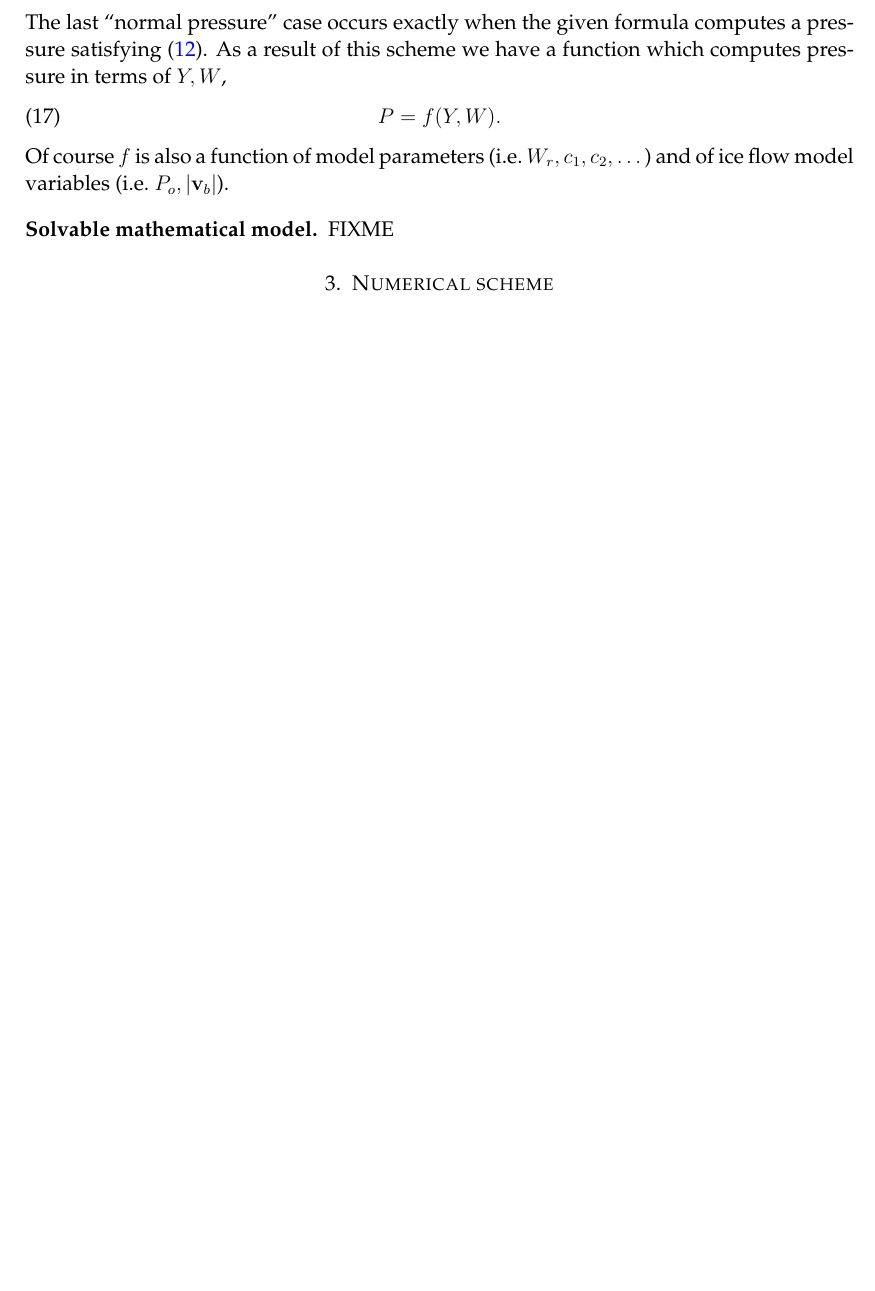
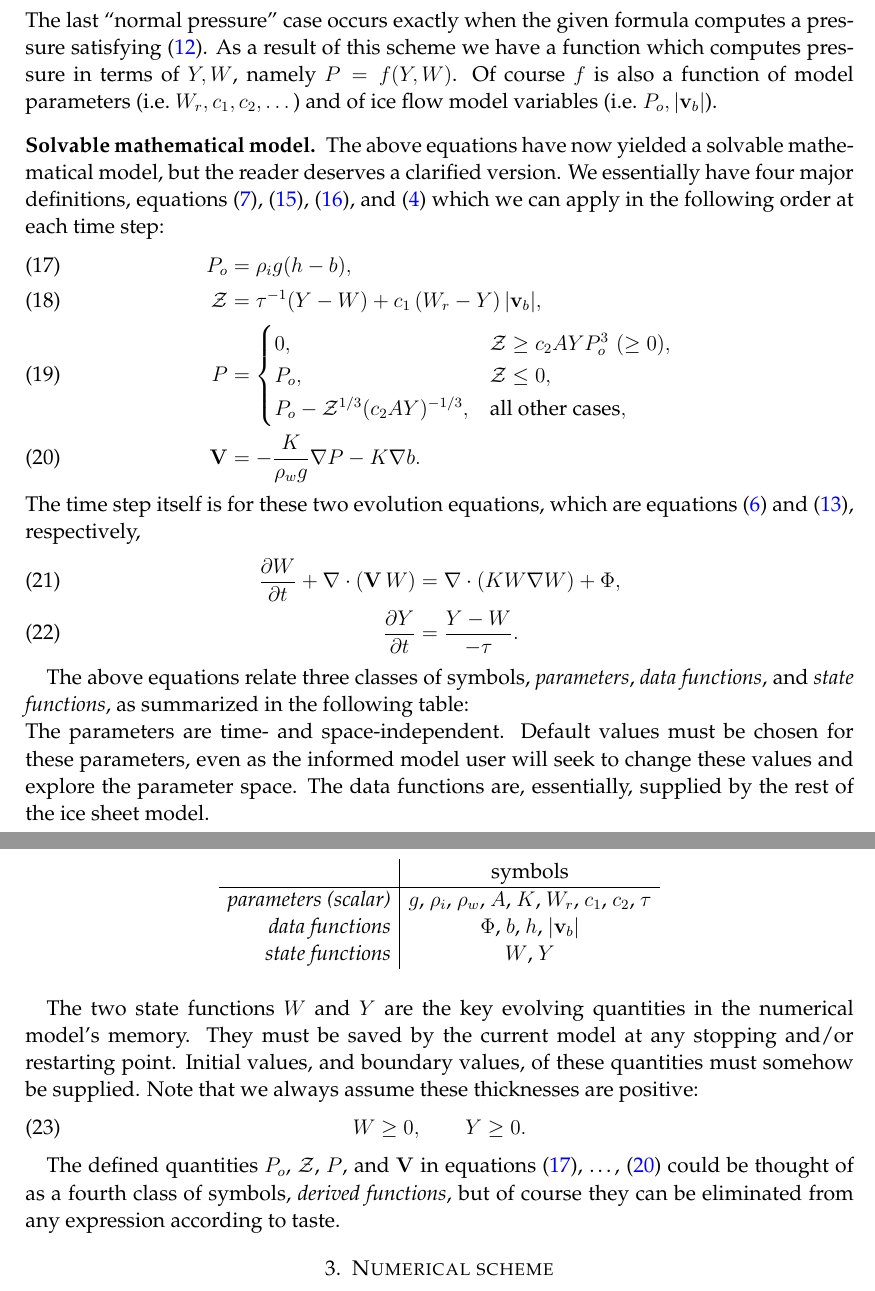
Before and after one commit to bueler/hydrolakes, a LaTeX paper (dampnotes.tex): part of page 5 of 8 before the commit and two parts of pages 5 and 6 of 9 after it, the two joined at a grey line, cut so that both start at the same text, the shorter picture padded with empty space. Compiled offline with pdfLaTeX.

Commit message:
have laid out the continuum model completely (except I punt on boundary values, and should return to that)

```diff
--- a/dampnotes.tex
+++ b/dampnotes.tex
@@ -201,15 +201,44 @@ P_o, & \mathcal{Z} \le 0, \\
 P_o - \mathcal{Z}^{1/3} (c_2 A Y)^{-1/3}, & \text{all other cases}.
 \end{cases} \label{eq:pressureWY}
 \end{equation}
-The last ``normal pressure'' case occurs exactly when the given formula computes a pressure satisfying \eqref{eq:bounds}.  As a result of this scheme we have a function which computes pressure in terms of $Y,W$,
+The last ``normal pressure'' case occurs exactly when the given formula computes a pressure satisfying \eqref{eq:bounds}.  As a result of this scheme we have a function which computes pressure in terms of $Y,W$, namely $P = f(Y,W)$.  Of course $f$ is also a function of model parameters (i.e.~$W_r,c_1,c_2,\dots$) and of ice flow model variables (i.e.~$P_o,|\bv_b|$).
+
+\subsection*{Solvable mathematical model}  The above equations have now yielded a solvable mathematical model, but the reader deserves a clarified version.  We essentially have four major definitions, equations \eqref{eq:hydrostatic}, \eqref{eq:Znumerator}, \eqref{eq:pressureWY}, and \eqref{eq:vexpression} which we can apply in the following order at each time step:
+\begin{align}
+P_o &= \rho_i g (h-b), \label{eq:AGAINhydrostatic} \\
+\mathcal{Z} &= \tau^{-1} (Y-W) + c_1 \left(W_r - Y\right) |\bv_b|, \label{eq:AGAINZnumerator} \\
+P &= \begin{cases}
+0, & \mathcal{Z} \ge c_2 A Y P_o^3\,\, (\ge 0) , \\
+P_o, & \mathcal{Z} \le 0, \\
+P_o - \mathcal{Z}^{1/3} (c_2 A Y)^{-1/3}, & \text{all other cases},
+\end{cases} \label{eq:AGAINpressureWY} \\
+\bV &= - \frac{K}{\rho_w g} \grad P - K \grad b. \label{eq:AGAINvexpression}
+\end{align}
+The time step itself is for these two evolution equations, which are equations \eqref{eq:adeqn} and \eqref{eq:dampedclosure}, respectively,
+\begin{align}
+\frac{\partial W}{\partial t} + \Div\left(\bV\, W\right) &= \Div \left(K W \grad W\right) + \Phi, \label{eq:AGAINadeqn} \\
+\frac{\partial Y}{\partial t} &= \frac{Y - W}{-\tau}. \label{eq:AGAINdampedclosure}
+\end{align}
+
+The above equations relate three classes of symbols, \emph{parameters}, \emph{data functions}, and \emph{state functions}, as summarized in the following table:
+
+\begin{table}
+\begin{tabular}{r|c}
+ & symbols \\ \hline
+\emph{parameters (scalar)} & $g$, $\rho_i$, $\rho_w$, $A$, $K$, $W_r$, $c_1$, $c_2$, $\tau$ \\
+\emph{data functions} & $\Phi$, $b$, $h$, $|\bv_b|$ \\
+\emph{state functions} & $W$, $Y$
+\end{tabular}
+\end{table}
+
+\noindent The parameters are time- and space-independent.  Default values must be chosen for these parameters, even as the informed model user will seek to change these values and explore the parameter space.  The data functions are, essentially, supplied by the rest of the ice sheet model.
+
+The two state functions $W$ and $Y$ are the key evolving quantities in the numerical model's memory.  They must be saved by the current model at any stopping and/or restarting point.  Initial values, and boundary values, of these quantities must somehow be supplied.  Note that we always assume these thicknesses are positive:
 \begin{equation}
-P = f(Y,W).
+W \ge 0, \qquad Y \ge 0.
 \end{equation}
-Of course $f$ is also a function of model parameters (i.e.~$W_r,c_1,c_2,\dots$) and of ice flow model variables (i.e.~$P_o,|\bv_b|$).
 
-\subsection*{Solvable mathematical model}  FIXME
-
-
+The defined quantities $P_o$, $\mathcal{Z}$, $P$, and $\bV$ in equations \eqref{eq:AGAINhydrostatic}, \dots, \eqref{eq:AGAINvexpression} could be thought of as a fourth class of symbols, \emph{derived functions}, but of course they can be eliminated from any expression according to taste.
 
 \section{Numerical scheme}
 
```
